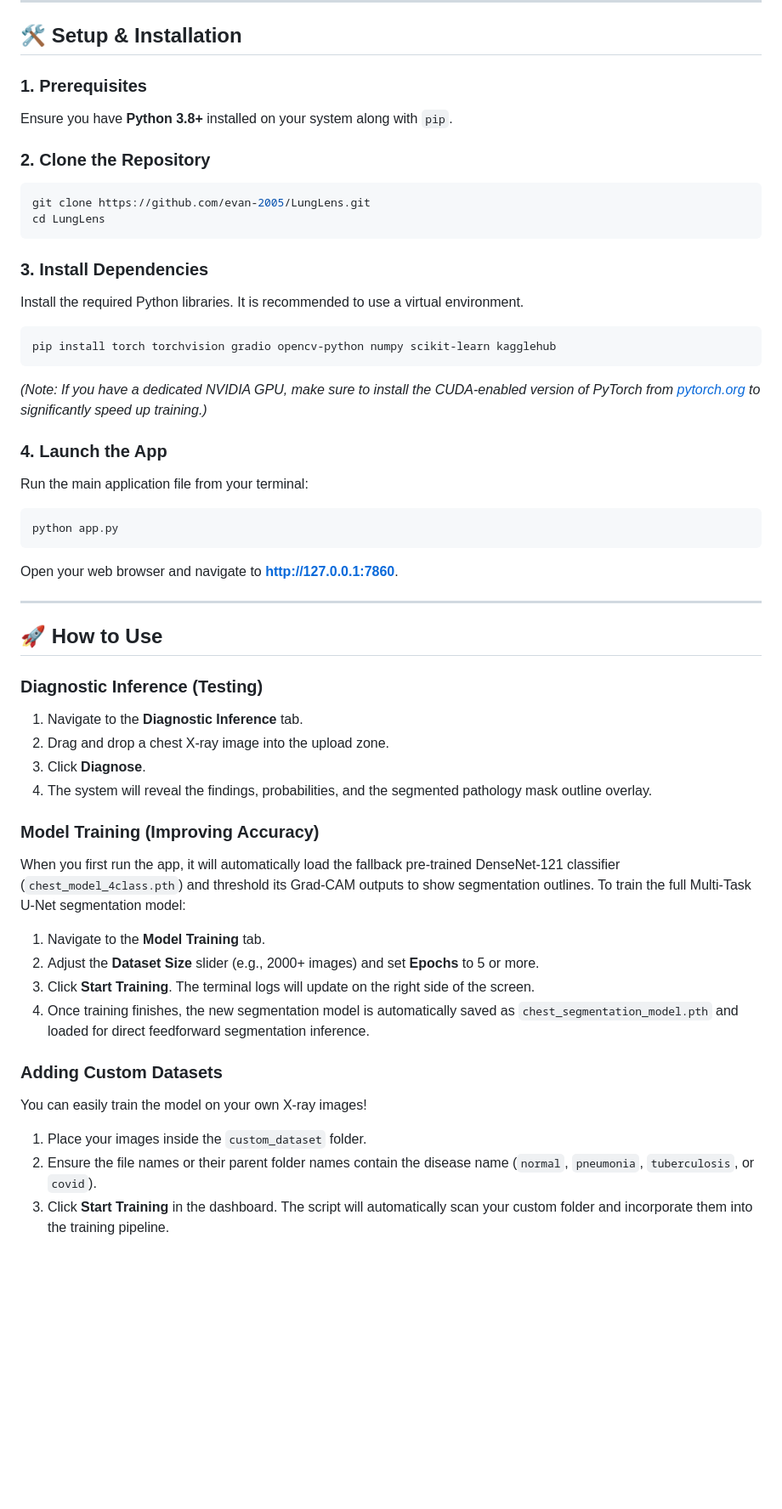
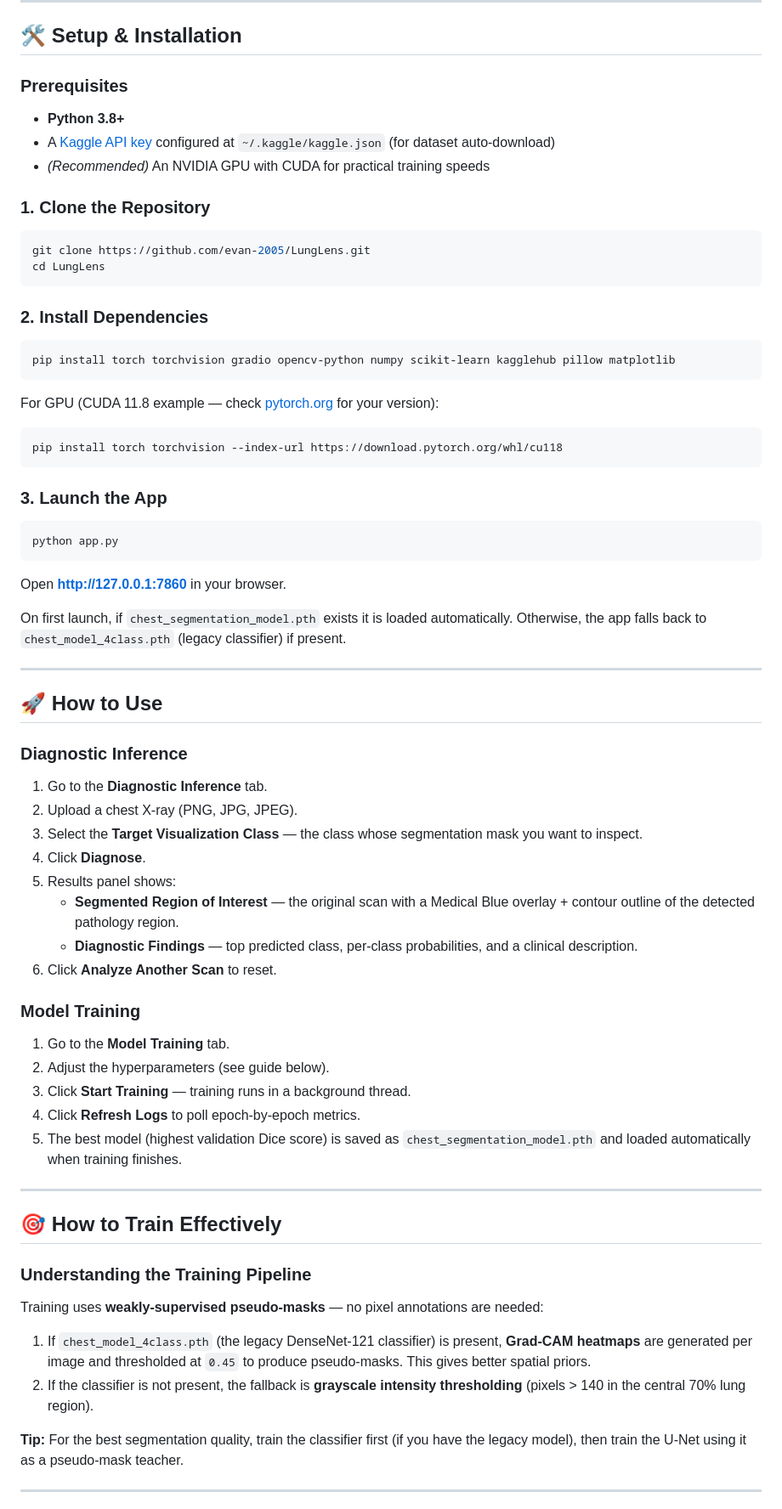
Before and after one commit to evan-2005/LungLens, a Markdown page: README.md, the part around one of its changes. Shown at 85% size. Drawn GitHub-style; blank space fills up the shorter version.

````diff
--- a/README.md
+++ b/README.md
@@ -34,48 +68,69 @@ LungLens uses a combination of high-quality, open-source medical datasets pulled
 
 ## 🛠️ Setup & Installation
 
-### 1. Prerequisites
-Ensure you have **Python 3.8+** installed on your system along with `pip`.
+### Prerequisites
+- **Python 3.8+**
+- A [Kaggle API key](https://www.kaggle.com/docs/api) configured at `~/.kaggle/kaggle.json` (for dataset auto-download)
+- *(Recommended)* An NVIDIA GPU with CUDA for practical training speeds
 
-### 2. Clone the Repository
+### 1. Clone the Repository
 ```bash
 git clone https://github.com/evan-2005/LungLens.git
 cd LungLens
 ```
 
-### 3. Install Dependencies
-Install the required Python libraries. It is recommended to use a virtual environment.
+### 2. Install Dependencies
 ```bash
-pip install torch torchvision gradio opencv-python numpy scikit-learn kagglehub
+pip install torch torchvision gradio opencv-python numpy scikit-learn kagglehub pillow matplotlib
 ```
-*(Note: If you have a dedicated NVIDIA GPU, make sure to install the CUDA-enabled version of PyTorch from [pytorch.org](https://pytorch.org/) to significantly speed up training.)*
 
-### 4. Launch the App
-Run the main application file from your terminal:
+For GPU (CUDA 11.8 example — check [pytorch.org](https://pytorch.org) for your version):
+```bash
+pip install torch torchvision --index-url https://download.pytorch.org/whl/cu118
+```
+
+### 3. Launch the App
 ```bash
 python app.py
 ```
-Open your web browser and navigate to **[http://127.0.0.1:7860](http://127.0.0.1:7860)**.
+
+Open **[http://127.0.0.1:7860](http://127.0.0.1:7860)** in your browser.
+
+On first launch, if `chest_segmentation_model.pth` exists it is loaded automatically. Otherwise, the app falls back to `chest_model_4class.pth` (legacy classifier) if present.
 
 ---
 
 ## 🚀 How to Use
 
-### Diagnostic Inference (Testing)
-1. Navigate to the **Diagnostic Inference** tab.
-2. Drag and drop a chest X-ray image into the upload zone.
-3. Click **Diagnose**.
-4. The system will reveal the findings, probabilities, and the segmented pathology mask outline overlay.
+### Diagnostic Inference
+1. Go to the **Diagnostic Inference** tab.
+2. Upload a chest X-ray (PNG, JPG, JPEG).
+3. Select the **Target Visualization Class** — the class whose segmentation mask you want to inspect.
+4. Click **Diagnose**.
+5. Results panel shows:
+   - **Segmented Region of Interest** — the original scan with a Medical Blue overlay + contour outline of the detected pathology region.
+   - **Diagnostic Findings** — top predicted class, per-class probabilities, and a clinical description.
+6. Click **Analyze Another Scan** to reset.
 
-### Model Training (Improving Accuracy)
-When you first run the app, it will automatically load the fallback pre-trained DenseNet-121 classifier (`chest_model_4class.pth`) and threshold its Grad-CAM outputs to show segmentation outlines. To train the full Multi-Task U-Net segmentation model:
-1. Navigate to the **Model Training** tab.
-2. Adjust the **Dataset Size** slider (e.g., 2000+ images) and set **Epochs** to 5 or more.
-3. Click **Start Training**. The terminal logs will update on the right side of the screen.
-4. Once training finishes, the new segmentation model is automatically saved as `chest_segmentation_model.pth` and loaded for direct feedforward segmentation inference.
+### Model Training
+1. Go to the **Model Training** tab.
+2. Adjust the hyperparameters (see guide below).
+3. Click **Start Training** — training runs in a background thread.
+4. Click **Refresh Logs** to poll epoch-by-epoch metrics.
+5. The best model (highest validation Dice score) is saved as `chest_segmentation_model.pth` and loaded automatically when training finishes.
 
-### Adding Custom Datasets
-You can easily train the model on your own X-ray images!
-1. Place your images inside the `custom_dataset` folder.
-2. Ensure the file names or their parent folder names contain the disease name (`normal`, `pneumonia`, `tuberculosis`, or `covid`).
-3. Click **Start Training** in the dashboard. The script will automatically scan your custom folder and incorporate them into the training pipeline.
+---
+
+## 🎯 How to Train Effectively
+
+### Understanding the Training Pipeline
+
+Training uses **weakly-supervised pseudo-masks** — no pixel annotations are needed:
+
+1. If `chest_model_4class.pth` (the legacy DenseNet-121 classifier) is present, **Grad-CAM heatmaps** are generated per image and thresholded at `0.45` to produce pseudo-masks. This gives better spatial priors.
+2. If the classifier is not present, the fallback is **grayscale intensity thresholding** (pixels > 140 in the central 70% lung region).
+
+**Tip:** For the best segmentation quality, train the classifier first (if you have the legacy model), then train the U-Net using it as a pseudo-mask teacher.
+
+---
+
````
Also changed, not shown: other parts of README.md (+152 -18 lines).
